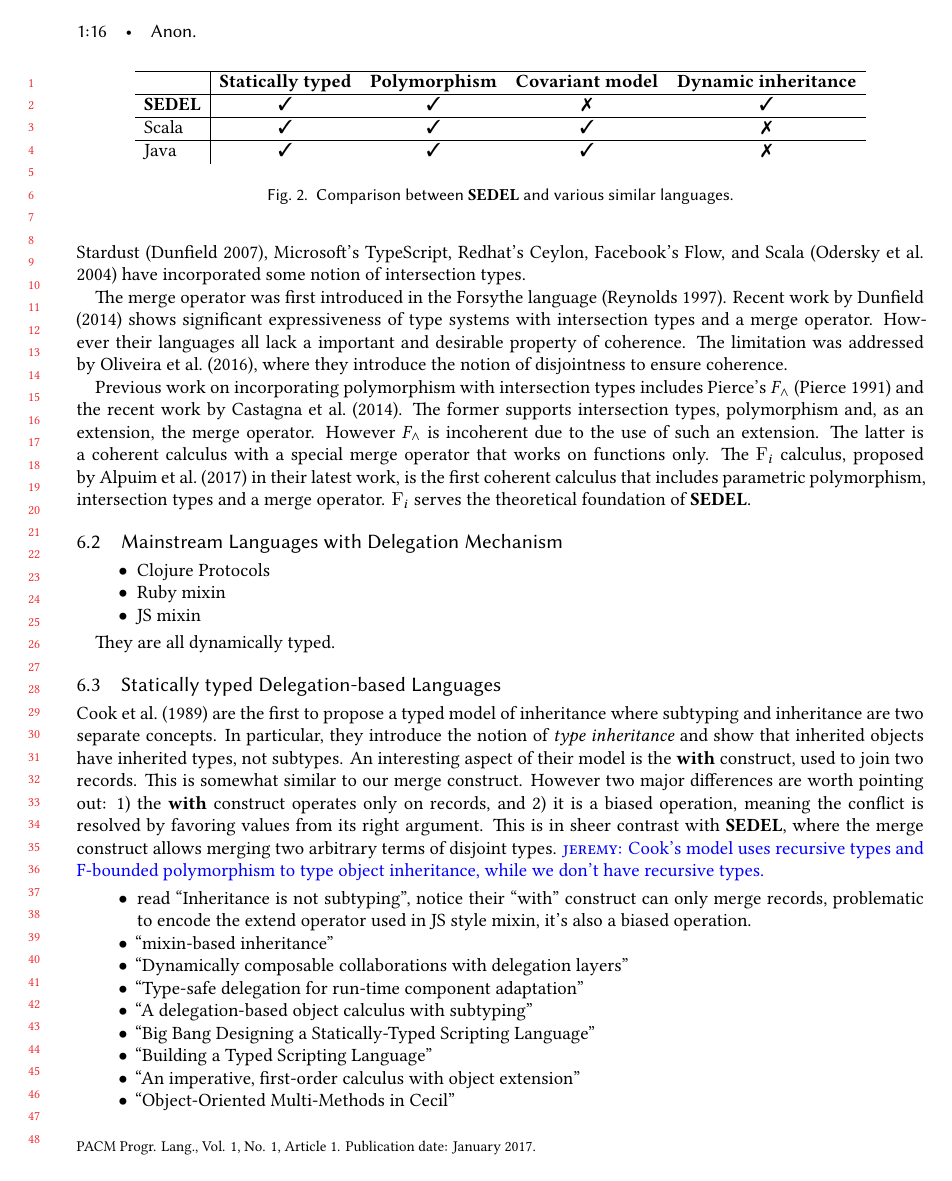
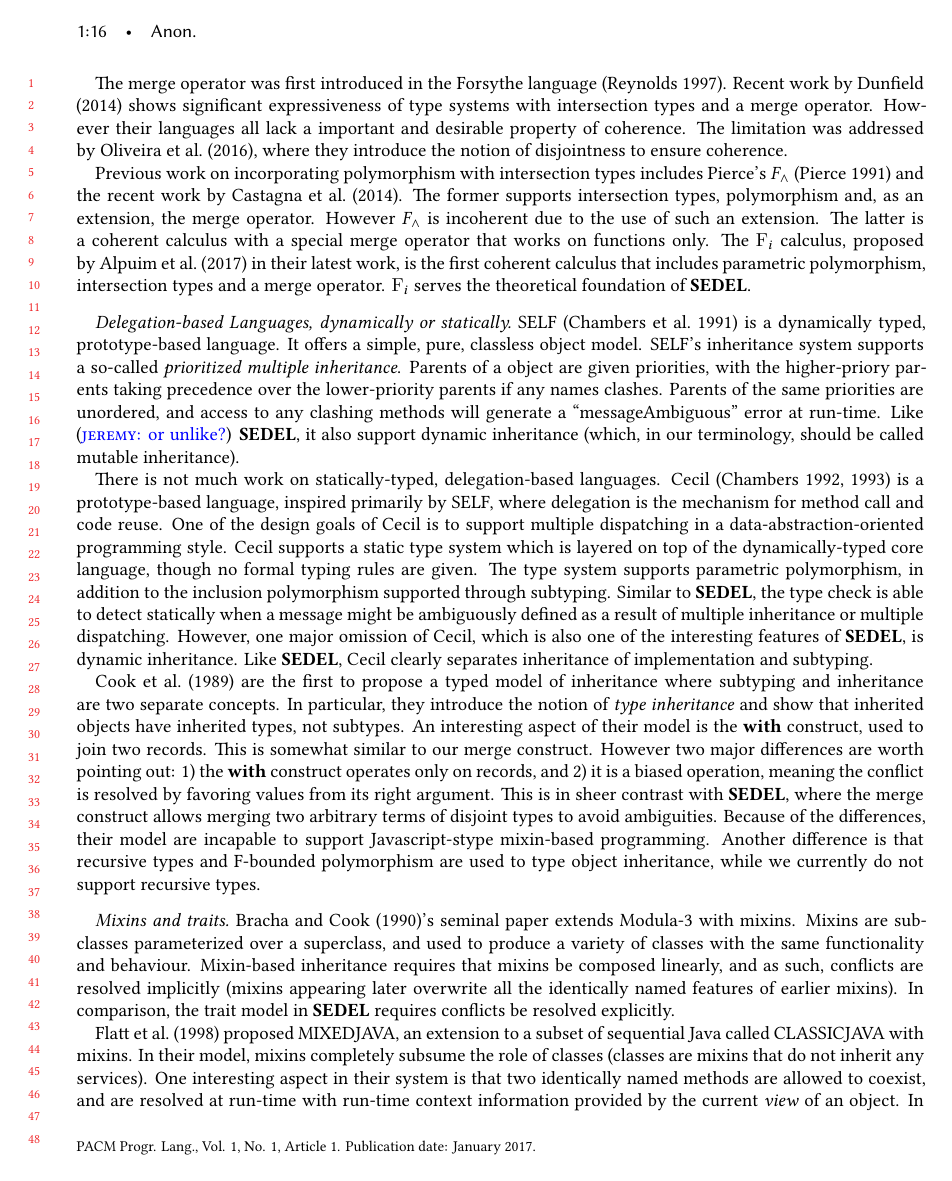
Before and after one commit to tomtau/disjoint-polymorphism, a LaTeX paper (doc/paper.tex, which reads doc/sections/related.tex): page 16 of 17 before the commit and page 16 of 18 after it. Compiled offline with XeLaTeX; a LaTeX package or settings file that is missing is left out.

Commit message:
Related work (WIP)

```diff
--- a/doc/sections/related.tex
+++ b/doc/sections/related.tex
@@ -1,16 +1,2 @@
 \section{Related Work}
 
-\begin{figure}[t]
-  \centering
-  \begin{tabular}{l|ccccc}
-    \hline
-     & \bf{Statically typed} & \bf{Polymorphism} & \bf{Covariant model} & \bf{Dynamic inheritance}  \\
-    \hline
-    \name & \cmark & \cmark & \xmark & \cmark \\
-    \hline
-    Scala & \cmark & \cmark & \cmark & \xmark \\
-    \hline
-    Java & \cmark & \cmark & \cmark & \xmark
-
-  \end{tabular}
-  \caption{Comparison between \name and various similar languages.}
@@ -49,18 +31,42 @@ calculus that includes parametric polymorphism, intersection types and a merge
 operator. \bname serves the theoretical foundation of \name.
 
 
-\subsection{Mainstream Languages with Delegation Mechanism}
+% \paragraph{Dynamically-typed Languages with Delegation Mechanism}
 
-\begin{itemize}
-\item Clojure Protocols
-  % http://www.ibm.com/developerworks/library/j-clojure-protocols/
-\item Ruby mixin
-\item JS mixin
-\end{itemize}
+% \begin{itemize}
+% \item Clojure Protocols
+%   % http://www.ibm.com/developerworks/library/j-clojure-protocols/
+% \item Ruby mixin
+% \item JS mixin
+% \end{itemize}
 
-They are all dynamically typed.
+% They are all dynamically typed.
 
-\subsection{Statically typed Delegation-based Languages}
+\paragraph{Delegation-based Languages, dynamically or statically}
+
+SELF~\cite{chambers1991parents} is a dynamically typed, prototype-based
+language. It offers a simple, pure, classless object model. SELF's inheritance
+system supports a so-called \textit{prioritized multiple inheritance}. Parents
+of a object are given priorities, with the higher-priory parents taking
+precedence over the lower-priority parents if any names clashes. Parents of the
+same priorities are unordered, and access to any clashing methods will generate
+a ``messageAmbiguous'' error at run-time. Like (\jeremy{or unlike?}) \name, it
+also support dynamic inheritance (which, in our terminology, should be called
+mutable inheritance).
+
+There is not much work on statically-typed, delegation-based languages.
+Cecil~\cite{chambers1992object, chambers1993cecil} is a prototype-based
+language, inspired primarily by SELF, where delegation is the mechanism for
+method call and code reuse. One of the design goals of Cecil is to support
+multiple dispatching in a data-abstraction-oriented programming style. Cecil
+supports a static type system which is layered on top of the dynamically-typed
+core language, though no formal typing rules are given. The type system supports
+parametric polymorphism, in addition to the inclusion polymorphism supported
+through subtyping. Similar to \name, the type check is able to detect statically
+when a message might be ambiguously defined as a result of multiple inheritance
+or multiple dispatching. However, one major omission of Cecil, which is also one
+of the interesting features of \name, is dynamic inheritance. Like \name, Cecil
+clearly separates inheritance of implementation and subtyping.
 
 \citet{cook1989inheritance} are the first to propose a typed model of
 inheritance where subtyping and inheritance are two separate concepts. In
@@ -71,6 +77,23 @@ somewhat similar to our merge construct. However two major differences are worth
 pointing out: 1) the \textbf{with} construct operates only on records, and 2) it
 is a biased operation, meaning the conflict is resolved by favoring values from
 its right argument. This is in sheer contrast with \name, where the merge
-construct allows merging two arbitrary terms of disjoint types. \jeremy{Cook's
-  model uses recursive types and F-bounded polymorphism to type object
-  inheritance, while we don't have recursive types.}
+construct allows merging two arbitrary terms of disjoint types to avoid
+ambiguities. Because of the differences, their model are incapable to support
+Javascript-stype mixin-based programming. Another difference is that recursive
+types and F-bounded polymorphism are used to type object inheritance, while we
+currently do not support recursive types.
+
+\paragraph{Mixins and traits} \citet{bracha1990mixin}'s seminal paper extends
+Modula-3 with mixins. Mixins are subclasses parameterized over a superclass, and
+used to produce a variety of classes with the same functionality and behaviour.
+Mixin-based inheritance requires that mixins be composed linearly, and as such,
+conflicts are resolved implicitly (mixins appearing later overwrite all the
+identically named features of earlier mixins). In comparison, the trait model in
+\name requires conflicts be resolved explicitly.
+
+\citet{flatt1998classes} proposed MIXEDJAVA, an extension to a subset of
+sequential Java called CLASSICJAVA with mixins. In their model, mixins
+completely subsume the role of classes (classes are mixins that do not inherit
+any services). One interesting aspect in their system is that two identically
+named methods are allowed to coexist, and are resolved at run-time with run-time
+context information provided by the current \textit{view} of an object. In
@@ -77,3 +103,4 @@ construct allows merging two arbitrary terms of disjoint types. \jeremy{Cook's
 
 
 
+Figure~\ref{fig:comparision} shows the comparisons between \name and various
@@ -83,8 +136,3 @@ construct allows merging two arbitrary terms of disjoint types. \jeremy{Cook's
 \begin{itemize}
-\item read ``Inheritance is not subtyping'', notice their ``with'' construct can
-  only merge records, problematic to encode the extend operator used in JS style
-  mixin, it's also a biased operation.
 
-\item ``mixin-based inheritance''
 
-\item ``Dynamically composable collaborations with delegation layers''
@@ -100,13 +168,15 @@ construct allows merging two arbitrary terms of disjoint types. \jeremy{Cook's
 
 \item ``An imperative, first-order calculus with object extension''
 
-\item ``Object-Oriented Multi-Methods in Cecil''
-
 \end{itemize}
 
 Do they have polymorphic type systems? Do they support mutable self reference?
 
-\subsection{Class-based Languages with More Advanced Form of Inheritance}
+\end{comment}
+
+
+\paragraph{Class-based Languages with More Advanced Form of Inheritance}
+
 
 \begin{itemize}
 \item Eiffel
```
Also changed, not shown: doc/paper.bib (+47 -0 lines), doc/sections/discussion.tex (+1 -1 lines), doc/sections/related.tex (62 more changed lines), 2 other files.
